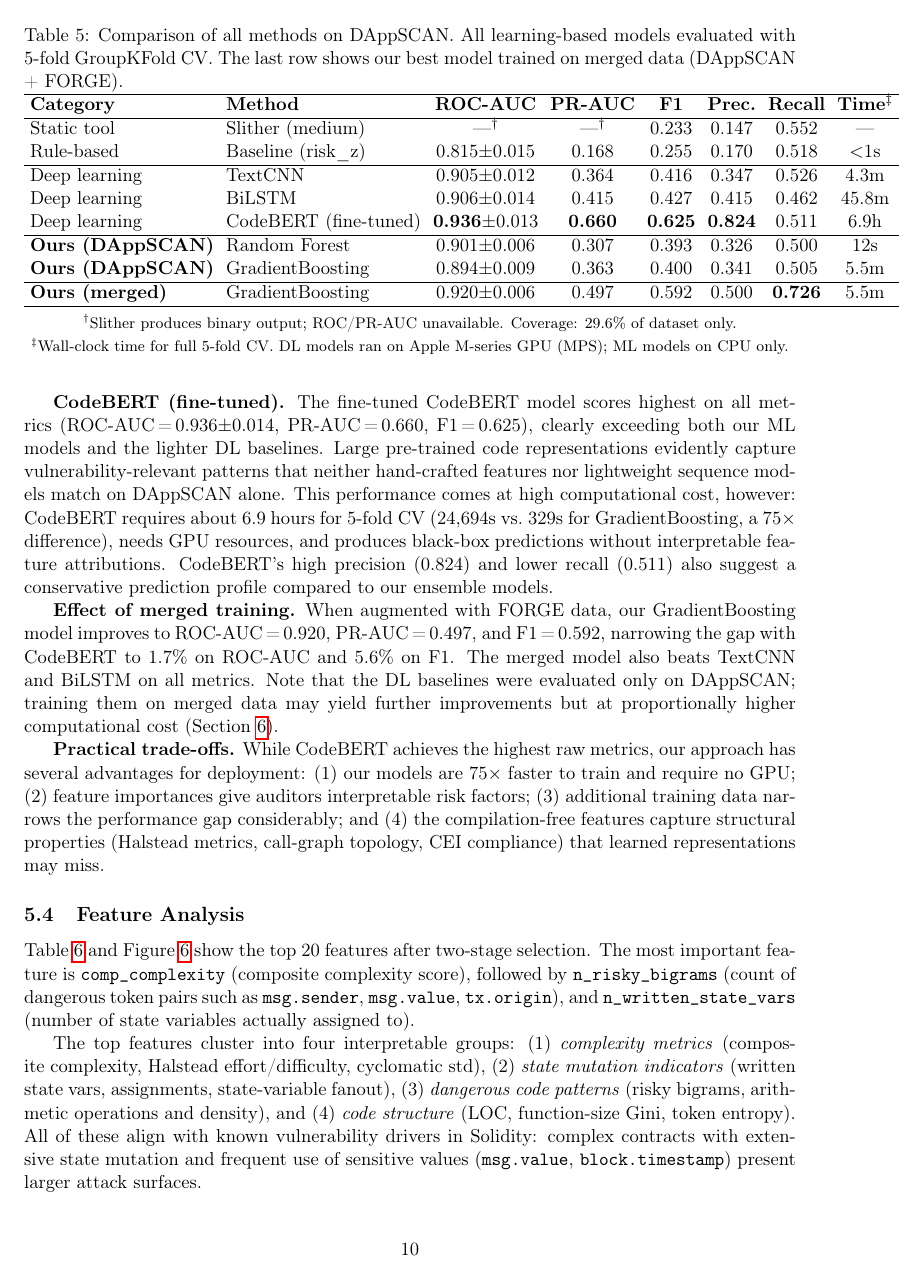
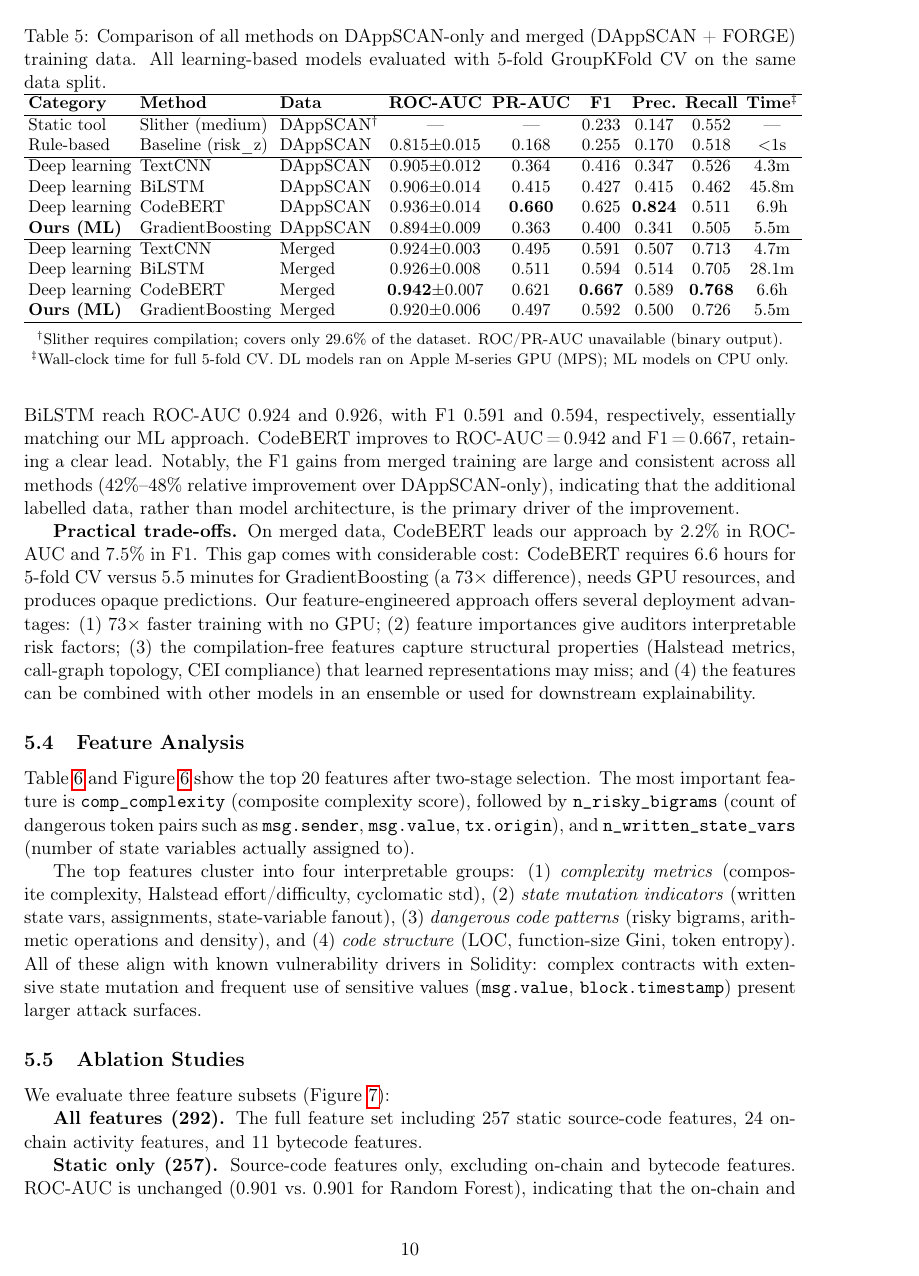
Before and after one commit to tomerdoi/SCAFE-replication, a LaTeX paper (paper/sc_vulnerability_detection.tex, which reads paper/figures/tab_dl_baselines.tex): page 10 of 22. Compiled offline with pdfLaTeX.

Commit message:
update merged baseline for dl

```diff
--- a/paper/figures/tab_dl_baselines.tex
+++ b/paper/figures/tab_dl_baselines.tex
@@ -1,26 +1,28 @@
-\begin{table}[t]
+\begin{table*}[t]
 \centering
-\caption{Comparison of all methods on DAppSCAN. All learning-based models evaluated with 5-fold GroupKFold CV. The last row shows our best model trained on merged data (DAppSCAN + FORGE).}
+\caption{Comparison of all methods on DAppSCAN-only and merged (DAppSCAN + FORGE) training data. All learning-based models evaluated with 5-fold GroupKFold CV on the same data split.}
 \label{tab:dl_baselines}
-\setlength{\tabcolsep}{3.5pt}
-\begin{tabular}{ll cccccc}
+\small
+\setlength{\tabcolsep}{2.5pt}
+\begin{tabular}{lll cccccc}
 \hline
-\textbf{Category} & \textbf{Method} & \textbf{ROC-AUC} & \textbf{PR-AUC} & \textbf{F1} & \textbf{Prec.} & \textbf{Recall} & \textbf{Time}$^\ddagger$ \\
+\textbf{Category} & \textbf{Method} & \textbf{Data} & \textbf{ROC-AUC} & \textbf{PR-AUC} & \textbf{F1} & \textbf{Prec.} & \textbf{Recall} & \textbf{Time}$^\ddagger$ \\
 \hline
-Static tool & Slither (medium) & ---$^\dagger$ & ---$^\dagger$ & 0.233 & 0.147 & 0.552 & --- \\
-Rule-based & Baseline (risk\_z) & 0.815$\pm$0.015 & 0.168 & 0.255 & 0.170 & 0.518 & $<$1s \\
+Static tool & Slither (medium) & DAppSCAN$^\dagger$ & --- & --- & 0.233 & 0.147 & 0.552 & --- \\
+Rule-based & Baseline (risk\_z) & DAppSCAN & 0.815$\pm$0.015 & 0.168 & 0.255 & 0.170 & 0.518 & $<$1s \\
 \hline
-Deep learning & TextCNN & 0.905$\pm$0.012 & 0.364 & 0.416 & 0.347 & 0.526 & 4.3m \\
-Deep learning & BiLSTM & 0.906$\pm$0.014 & 0.415 & 0.427 & 0.415 & 0.462 & 45.8m \\
-Deep learning & CodeBERT (fine-tuned) & \textbf{0.936}$\pm$0.013 & \textbf{0.660} & \textbf{0.625} & \textbf{0.824} & 0.511 & 6.9h \\
+Deep learning & TextCNN & DAppSCAN & 0.905$\pm$0.012 & 0.364 & 0.416 & 0.347 & 0.526 & 4.3m \\
+Deep learning & BiLSTM & DAppSCAN & 0.906$\pm$0.014 & 0.415 & 0.427 & 0.415 & 0.462 & 45.8m \\
+Deep learning & CodeBERT & DAppSCAN & 0.936$\pm$0.014 & \textbf{0.660} & 0.625 & \textbf{0.824} & 0.511 & 6.9h \\
+\textbf{Ours (ML)} & GradientBoosting & DAppSCAN & 0.894$\pm$0.009 & 0.363 & 0.400 & 0.341 & 0.505 & 5.5m \\
 \hline
-\textbf{Ours (DAppSCAN)} & Random Forest & 0.901$\pm$0.006 & 0.307 & 0.393 & 0.326 & 0.500 & 12s \\
-\textbf{Ours (DAppSCAN)} & GradientBoosting & 0.894$\pm$0.009 & 0.363 & 0.400 & 0.341 & 0.505 & 5.5m \\
-\hline
-\textbf{Ours (merged)} & GradientBoosting & 0.920$\pm$0.006 & 0.497 & 0.592 & 0.500 & \textbf{0.726} & 5.5m \\
+Deep learning & TextCNN & Merged & 0.924$\pm$0.003 & 0.495 & 0.591 & 0.507 & 0.713 & 4.7m \\
+Deep learning & BiLSTM & Merged & 0.926$\pm$0.008 & 0.511 & 0.594 & 0.514 & 0.705 & 28.1m \\
+Deep learning & CodeBERT & Merged & \textbf{0.942}$\pm$0.007 & 0.621 & \textbf{0.667} & 0.589 & \textbf{0.768} & 6.6h \\
+\textbf{Ours (ML)} & GradientBoosting & Merged & 0.920$\pm$0.006 & 0.497 & 0.592 & 0.500 & 0.726 & 5.5m \\
 \hline
 \end{tabular}
 \\[4pt]
-{\footnotesize $^\dagger$Slither produces binary output; ROC/PR-AUC unavailable. Coverage: 29.6\% of dataset only.}\\
+{\footnotesize $^\dagger$Slither requires compilation; covers only 29.6\% of the dataset. ROC/PR-AUC unavailable (binary output).}\\
 {\footnotesize $^\ddagger$Wall-clock time for full 5-fold CV. DL models ran on Apple M-series GPU (MPS); ML models on CPU only.}
-\end{table}
+\end{table*}
--- a/paper/sc_vulnerability_detection.tex
+++ b/paper/sc_vulnerability_detection.tex
@@ -543,5 +538,0 @@ The margins are small, indicating that on this dataset, end-to-end representatio
-\textbf{CodeBERT (fine-tuned).}
-The fine-tuned CodeBERT model scores highest on all metrics (ROC-AUC\,=\,0.936$\pm$0.014, PR-AUC\,=\,0.660, F1\,=\,0.625), clearly exceeding both our ML models and the lighter DL baselines.
-Large pre-trained code representations evidently capture vulnerability-relevant patterns that neither hand-crafted features nor lightweight sequence models match on DAppSCAN alone.
-This performance comes at high computational cost, however: CodeBERT requires about 6.9 hours for 5-fold CV (24,694s vs.\ 329s for GradientBoosting, a 75$\times$ difference), needs GPU resources, and produces black-box predictions without interpretable feature attributions.
-CodeBERT's high precision (0.824) and lower recall (0.511) also suggest a conservative prediction profile compared to our ensemble models.
@@ -548,15 +543,19 @@ CodeBERT's high precision (0.824) and lower recall (0.511) also suggest a conser
 
 \textbf{Effect of merged training.}
-When augmented with FORGE data, our GradientBoosting model improves to ROC-AUC\,=\,0.920, PR-AUC\,=\,0.497, and F1\,=\,0.592, narrowing the gap with CodeBERT to 1.7\% on ROC-AUC and 5.6\% on F1.
-The merged model also beats TextCNN and BiLSTM on all metrics.
-Note that the DL baselines were evaluated only on DAppSCAN; training them on merged data may yield further improvements but at proportionally higher computational cost (Section~\ref{sec:discussion}).
+Merging FORGE data improves every method.
+Our GradientBoosting improves to ROC-AUC\,=\,0.920, PR-AUC\,=\,0.497, and F1\,=\,0.592.
+TextCNN and BiLSTM reach ROC-AUC 0.924 and 0.926, with F1 0.591 and 0.594, respectively, essentially matching our ML approach.
+CodeBERT improves to ROC-AUC\,=\,0.942 and F1\,=\,0.667, retaining a clear lead.
+Notably, the F1 gains from merged training are large and consistent across all methods (42\%--48\% relative improvement over DAppSCAN-only), indicating that the additional labelled data, rather than model architecture, is the primary driver of the improvement.
 
 \textbf{Practical trade-offs.}
-While CodeBERT achieves the highest raw metrics, our approach has several advantages for deployment:
-(1)~our models are 75$\times$ faster to train and require no GPU;
+On merged data, CodeBERT leads our approach by 2.2\% in ROC-AUC and 7.5\% in F1.
+This gap comes with considerable cost: CodeBERT requires 6.6 hours for 5-fold CV versus 5.5 minutes for GradientBoosting (a 73$\times$ difference), needs GPU resources, and produces opaque predictions.
+Our feature-engineered approach offers several deployment advantages:
+(1)~73$\times$ faster training with no GPU;
 (2)~feature importances give auditors interpretable risk factors;
-(3)~additional training data narrows the performance gap considerably;
-and (4)~the compilation-free features capture structural properties (Halstead metrics, call-graph topology, CEI compliance) that learned representations may miss.
+(3)~the compilation-free features capture structural properties (Halstead metrics, call-graph topology, CEI compliance) that learned representations may miss;
+and (4)~the features can be combined with other models in an ensemble or used for downstream explainability.
 
 \subsection{Feature Analysis}
 \label{sec:feat_analysis}
```
Also changed, not shown: paper/sc_vulnerability_detection.tex (40 more changed lines), 3 other files.
